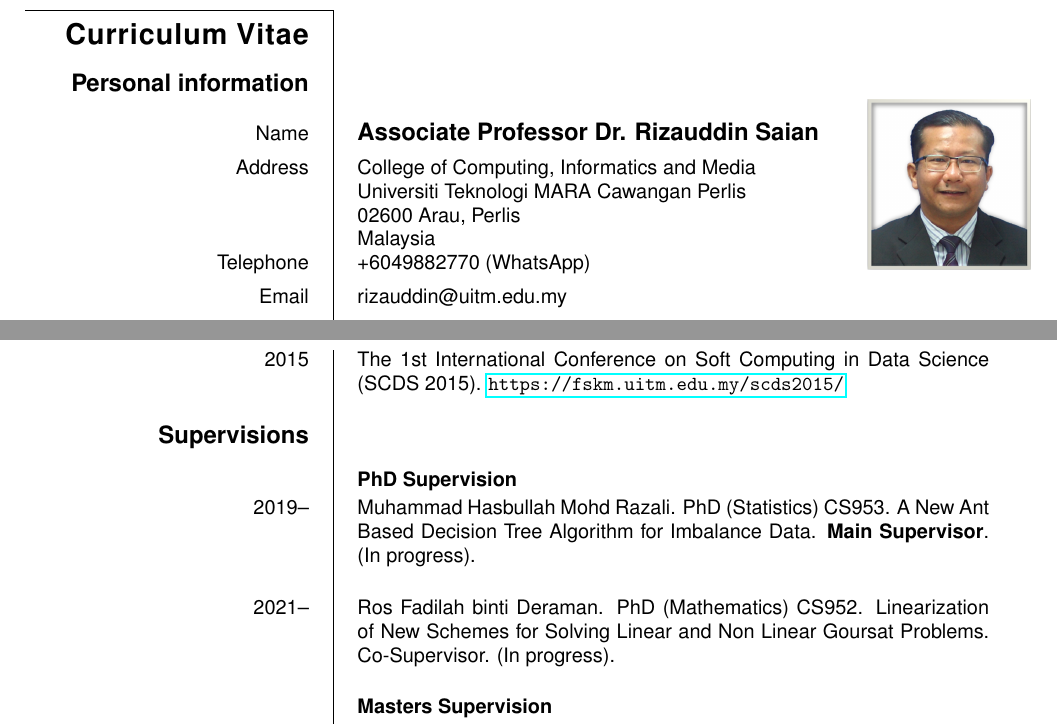
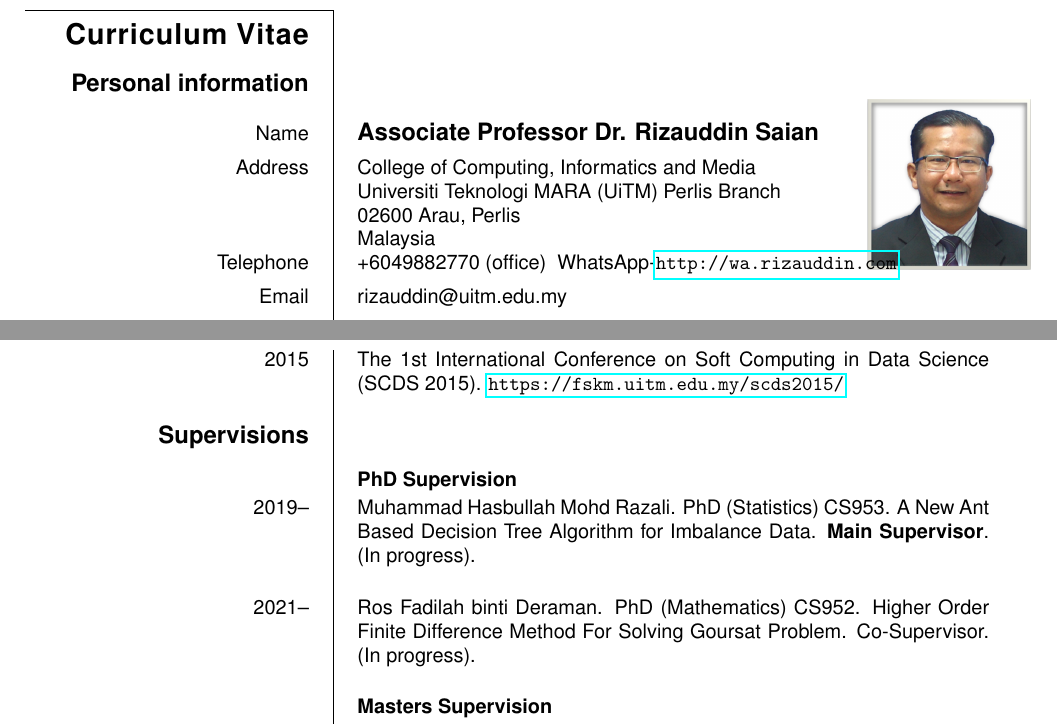
Before and after one commit to rizauddin/cv, a LaTeX CV (rizauddin.tex): two parts of pages 1 and 4 of 14, joined at a grey line, cut so that both start at the same text. Compiled offline with pdfLaTeX.

Commit message:
Add WhatsApp info.

```diff
--- a/rizauddin.tex
+++ b/rizauddin.tex
@@ -38,7 +38,7 @@
 \ecvnationality{Malaysian}
 %\ecvdateofbirth{December 3, 1974}
 \ecvaddress{College of Computing, Informatics and Media
-\newline Universiti Teknologi MARA Cawangan Perlis\newline 02600 Arau, Perlis \newline Malaysia}
+\newline Universiti Teknologi MARA (UiTM) Perlis Branch\newline 02600 Arau, Perlis\newline Malaysia}
 %\ecvemail{rizauddin@uitm.edu.my, www.rizauddin.com}
 \ecvemail{rizauddin@uitm.edu.my}
 
@@ -46,7 +46,8 @@
 %\ecvtelephone[+60194547424]{+6049882000}
 %\ecvtelephone[]{+6049882770}
 %\ecvtelephone{+6049882770}
-\ecvtelephone{+6049882770 (WhatsApp)}
+\ecvtelephone{+6049882770 (office) \/ WhatsApp-\url{http://wa.rizauddin.com}
+}%
 % for the gender and fax number
 \ecvgender{Male}
 %\ecvfax{fax}
@@ -289,7 +290,9 @@ Muhammad Hasbullah Mohd Razali. PhD (Statistics) CS953. A New Ant Based Decision
 }
 
 \ecvitem{2021--}{
-Ros Fadilah binti Deraman. PhD (Mathematics) CS952. Linearization of New Schemes for Solving Linear and Non Linear Goursat Problems. Co-Supervisor. (In progress).\newline
+Ros Fadilah binti Deraman. PhD (Mathematics) CS952. Higher Order Finite Difference Method For Solving Goursat Problem.
+Co-Supervisor.
+(In progress).\newline
 }
 
 %\ecvitem{2021--}{
```
Also changed, not shown: rizauddin.pdf.
